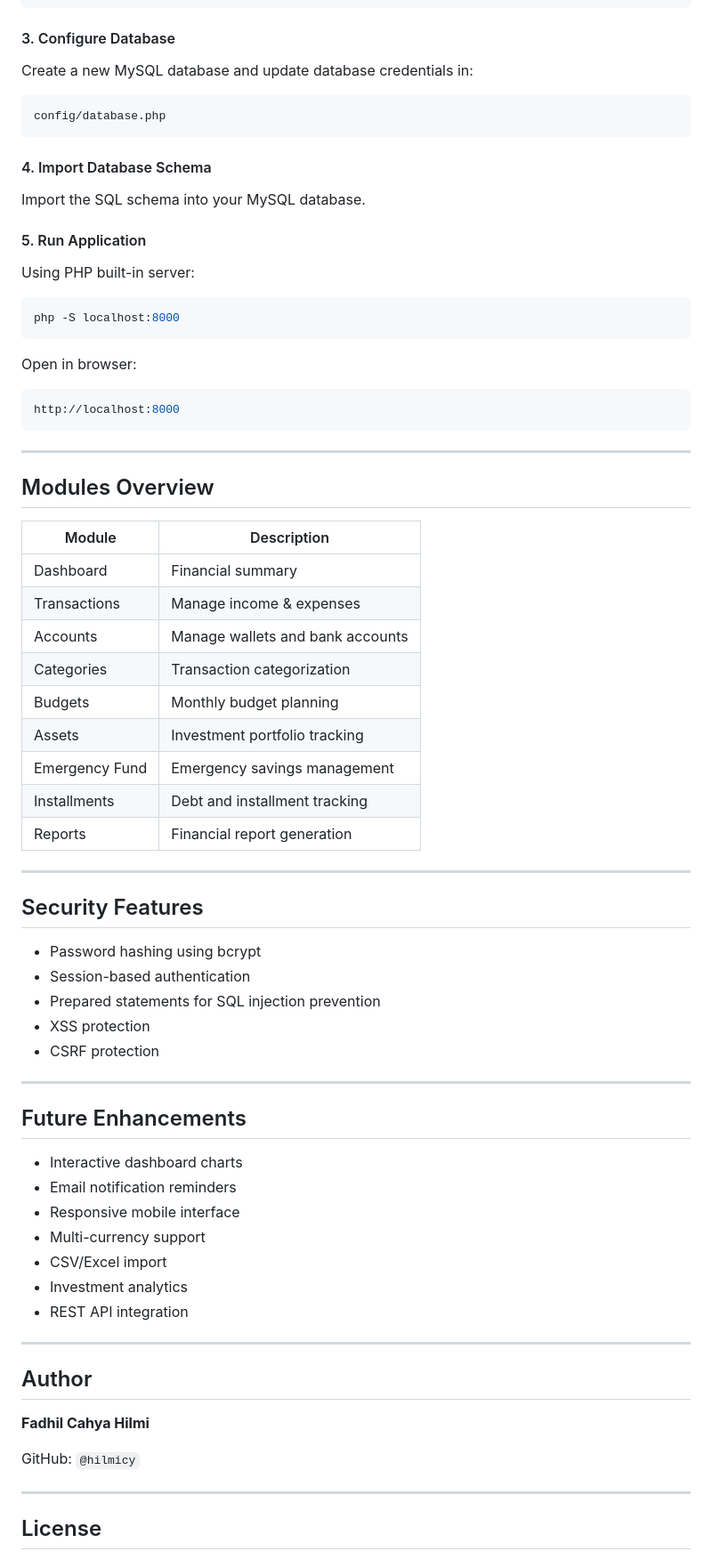
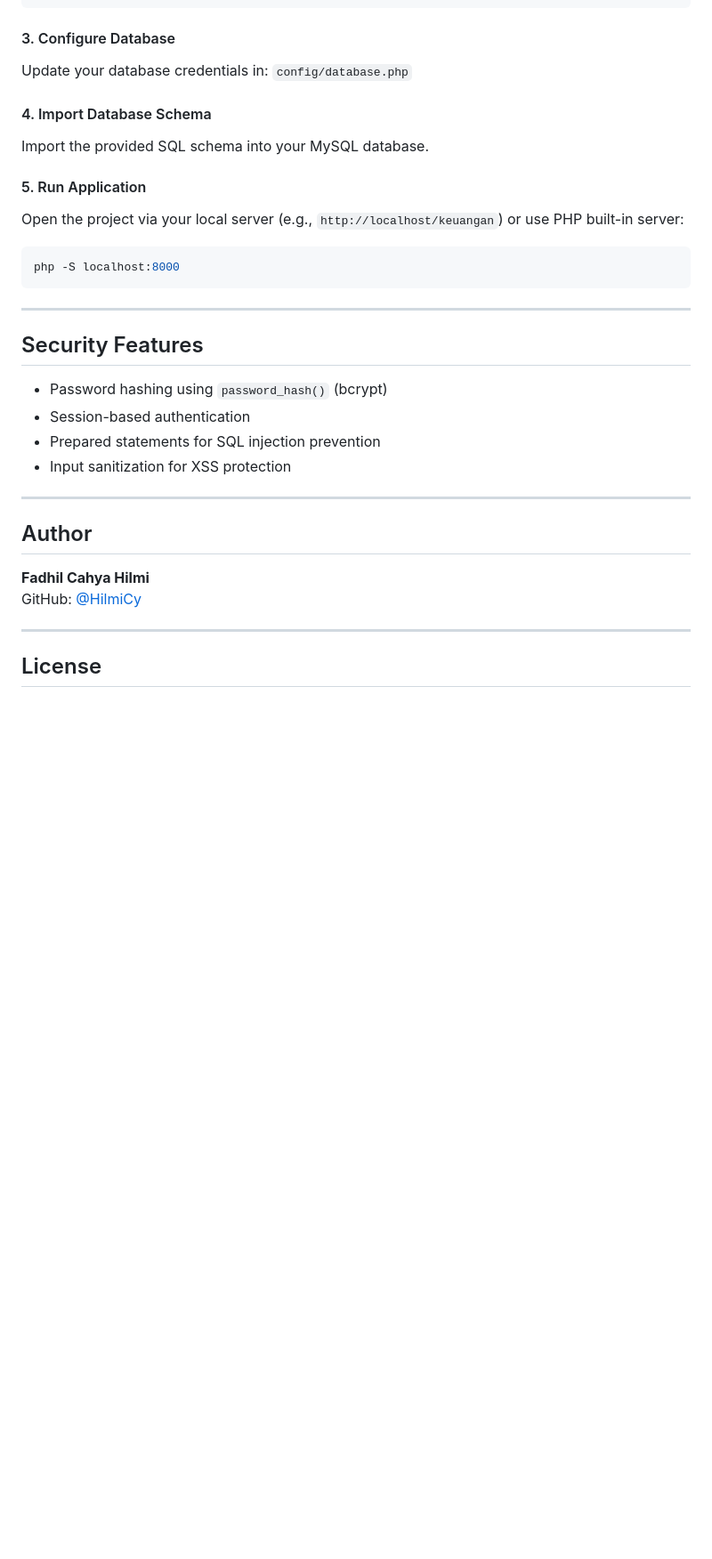
Before and after one commit to HilmiCy/personal-finance, a Markdown page: README.md, the part around one of its changes. Shown at 89% size. Rendered like a GitHub page; blank space fills up the shorter version.

````diff
--- a/README.md
+++ b/README.md
@@ -120,76 +102,31 @@ cd keuangan
 ```
 
 #### 3. Configure Database
-
-Create a new MySQL database and update database credentials in:
-
-```bash
-config/database.php
-```
+Update your database credentials in:
+`config/database.php`
 
 #### 4. Import Database Schema
-
-Import the SQL schema into your MySQL database.
+Import the provided SQL schema into your MySQL database.
 
 #### 5. Run Application
-
-Using PHP built-in server:
-
+Open the project via your local server (e.g., `http://localhost/keuangan`) or use PHP built-in server:
 ```bash
 php -S localhost:8000
 ```
 
-Open in browser:
-
-```bash
-http://localhost:8000
-```
-
----
-
-## Modules Overview
-
-| Module | Description |
-|--------|-------------|
-| Dashboard | Financial summary |
-| Transactions | Manage income & expenses |
-| Accounts | Manage wallets and bank accounts |
-| Categories | Transaction categorization |
-| Budgets | Monthly budget planning |
-| Assets | Investment portfolio tracking |
-| Emergency Fund | Emergency savings management |
-| Installments | Debt and installment tracking |
-| Reports | Financial report generation |
-
 ---
 
 ## Security Features
-
-- Password hashing using bcrypt
+- Password hashing using `password_hash()` (bcrypt)
 - Session-based authentication
 - Prepared statements for SQL injection prevention
-- XSS protection
-- CSRF protection
-
----
-
-## Future Enhancements
-
-- Interactive dashboard charts
-- Email notification reminders
-- Responsive mobile interface
-- Multi-currency support
-- CSV/Excel import
-- Investment analytics
-- REST API integration
+- Input sanitization for XSS protection
 
 ---
 
 ## Author
-
 **Fadhil Cahya Hilmi**
-
-GitHub: `@hilmicy`
+GitHub: [@HilmiCy](https://github.com/HilmiCy)
 
 ---
 
````
Also changed, not shown: other parts of README.md (+32 -60 lines).
